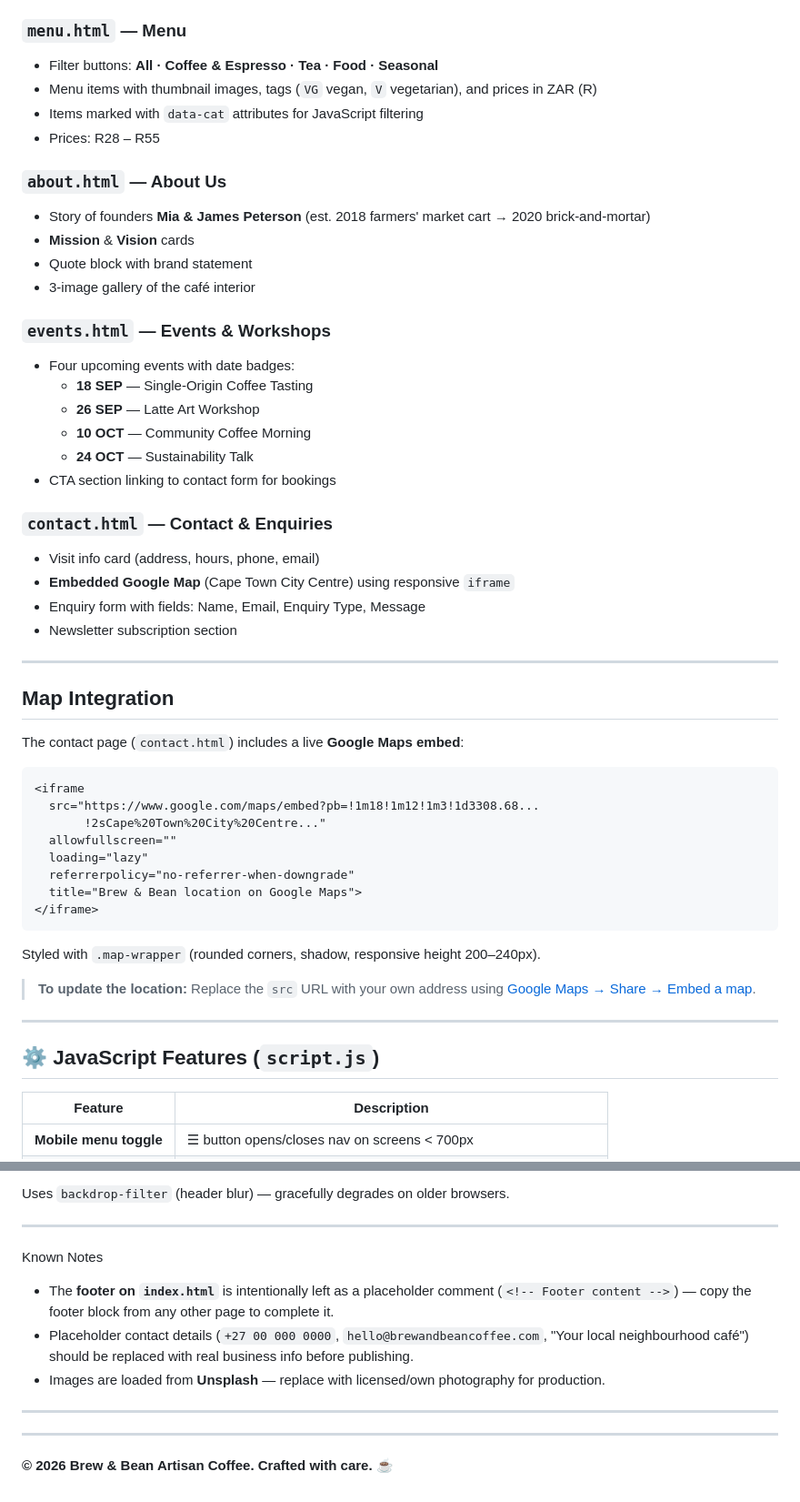
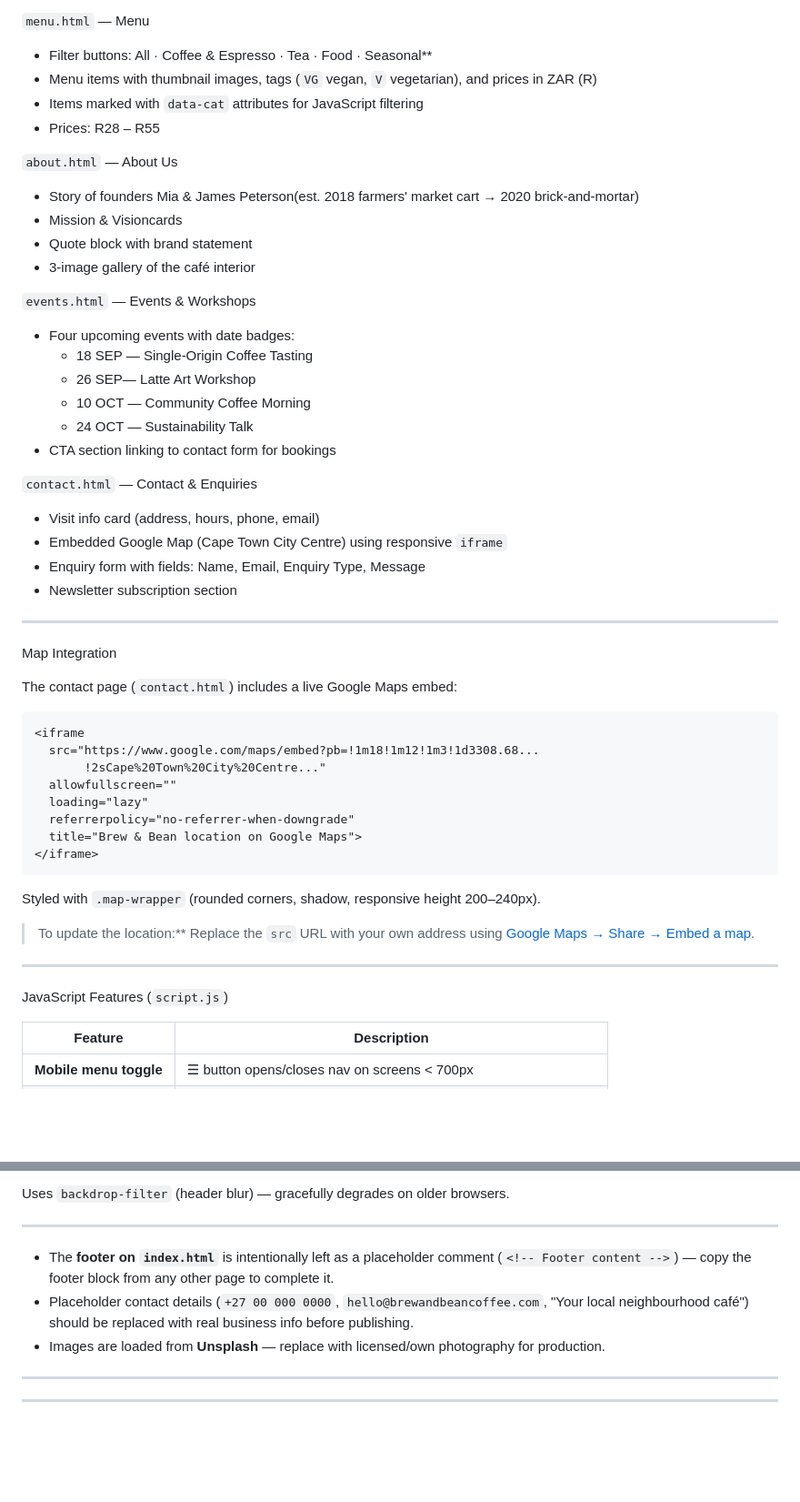
Before and after one commit to mahlatsemokabane/WEDE_POE_-PART-2-ST10442162, a Markdown page: README.md, 2 parts joined by grey strips. Shown at 91% size. Drawn GitHub-style; blank space fills up the shorter version.

````diff
--- a/README.md
+++ b/README.md
@@ -67,36 +64,36 @@ Every major section is assigned a distinct soft background colour to create visu
 - `data-page="home"` on `<body>` for active nav highlighting
 
-### `menu.html` — Menu
-- Filter buttons: **All · Coffee & Espresso · Tea · Food · Seasonal**
+ `menu.html` — Menu
+- Filter buttons: All · Coffee & Espresso · Tea · Food · Seasonal**
 - Menu items with thumbnail images, tags (`VG` vegan, `V` vegetarian), and prices in ZAR (R)
 - Items marked with `data-cat` attributes for JavaScript filtering
 - Prices: R28 – R55
 
-### `about.html` — About Us
-- Story of founders **Mia & James Peterson** (est. 2018 farmers' market cart → 2020 brick-and-mortar)
-- **Mission** & **Vision** cards
+ `about.html` — About Us
+- Story of founders Mia & James Peterson(est. 2018 farmers' market cart → 2020 brick-and-mortar)
+- Mission & Visioncards
 - Quote block with brand statement
 - 3-image gallery of the café interior
 
-### `events.html` — Events & Workshops
+ `events.html` — Events & Workshops
 - Four upcoming events with date badges:
-  - **18 SEP** — Single-Origin Coffee Tasting
-  - **26 SEP** — Latte Art Workshop
-  - **10 OCT** — Community Coffee Morning
-  - **24 OCT** — Sustainability Talk
+  - 18 SEP — Single-Origin Coffee Tasting
+  - 26 SEP— Latte Art Workshop
+  - 10 OCT — Community Coffee Morning
+  - 24 OCT — Sustainability Talk
 - CTA section linking to contact form for bookings
 
-### `contact.html` — Contact & Enquiries
+`contact.html` — Contact & Enquiries
 - Visit info card (address, hours, phone, email)
-- **Embedded Google Map** (Cape Town City Centre) using responsive `iframe`
+- Embedded Google Map (Cape Town City Centre) using responsive `iframe`
 - Enquiry form with fields: Name, Email, Enquiry Type, Message
 - Newsletter subscription section
 
 ---
 
-##  Map Integration
+Map Integration
 
-The contact page (`contact.html`) includes a live **Google Maps embed**:
+The contact page (`contact.html`) includes a live Google Maps embed:
 
 ```html
 <iframe
@@ -111,11 +108,11 @@ The contact page (`contact.html`) includes a live **Google Maps embed**:
 
 Styled with `.map-wrapper` (rounded corners, shadow, responsive height 200–240px).
 
->  **To update the location:** Replace the `src` URL with your own address using [Google Maps → Share → Embed a map](https://www.google.com/maps).
+>  To update the location:** Replace the `src` URL with your own address using [Google Maps → Share → Embed a map](https://www.google.com/maps).
 
 ---
 
-## ⚙️ JavaScript Features (`script.js`)
+ JavaScript Features (`script.js`)
 
 | Feature | Description |
 |---------|-------------|
@@ -200,7 +197,6 @@ Uses `backdrop-filter` (header blur) — gracefully degrades on older browsers.
 
 ---
 
-Known Notes
 
 - The **footer on `index.html`** is intentionally left as a placeholder comment (`<!-- Footer content -->`) — copy the footer block from any other page to complete it.
 - Placeholder contact details (`+27 00 000 0000`, `hello@brewandbeancoffee.com`, "Your local neighbourhood café") should be replaced with real business info before publishing.
@@ -210,5 +206,3 @@ Known Notes
 
 
 ---
-
-**© 2026 Brew & Bean Artisan Coffee. Crafted with care.** ☕
````
Also changed, not shown: other parts of README.md (+31 -34 lines).
